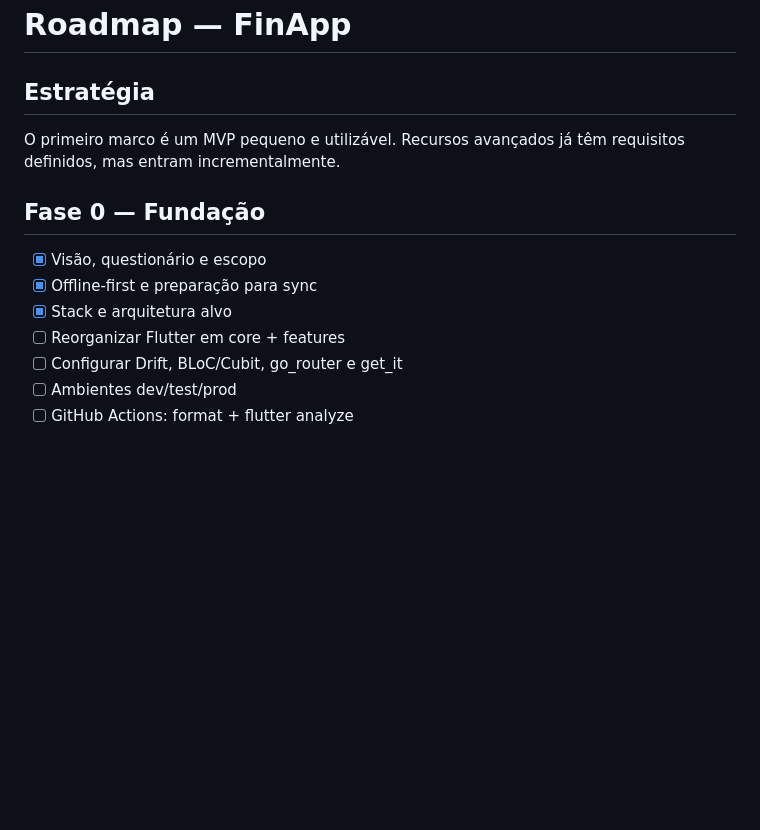
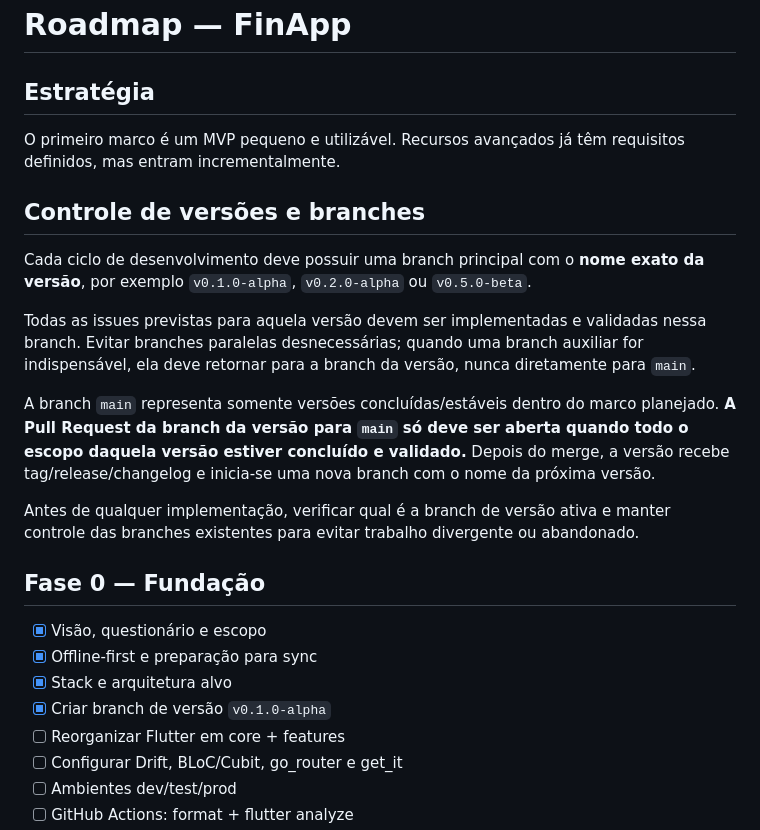
Before and after one commit to LucianoStoll/FinApp, a Markdown page: docs/roadmap.md, the part around the change. Rendered like a GitHub page; blank space fills up the shorter version.

Commit message:
docs: define version branch workflow

```diff
--- a/docs/roadmap.md
+++ b/docs/roadmap.md
@@ -4,10 +4,21 @@
 
 O primeiro marco é um MVP pequeno e utilizável. Recursos avançados já têm requisitos definidos, mas entram incrementalmente.
 
+## Controle de versões e branches
+
+Cada ciclo de desenvolvimento deve possuir uma branch principal com o **nome exato da versão**, por exemplo `v0.1.0-alpha`, `v0.2.0-alpha` ou `v0.5.0-beta`.
+
+Todas as issues previstas para aquela versão devem ser implementadas e validadas nessa branch. Evitar branches paralelas desnecessárias; quando uma branch auxiliar for indispensável, ela deve retornar para a branch da versão, nunca diretamente para `main`.
+
+A branch `main` representa somente versões concluídas/estáveis dentro do marco planejado. **A Pull Request da branch da versão para `main` só deve ser aberta quando todo o escopo daquela versão estiver concluído e validado.** Depois do merge, a versão recebe tag/release/changelog e inicia-se uma nova branch com o nome da próxima versão.
+
+Antes de qualquer implementação, verificar qual é a branch de versão ativa e manter controle das branches existentes para evitar trabalho divergente ou abandonado.
+
 ## Fase 0 — Fundação
 - [x] Visão, questionário e escopo
 - [x] Offline-first e preparação para sync
 - [x] Stack e arquitetura alvo
+- [x] Criar branch de versão `v0.1.0-alpha`
 - [ ] Reorganizar Flutter em core + features
 - [ ] Configurar Drift, BLoC/Cubit, go_router e get_it
 - [ ] Ambientes dev/test/prod
```
